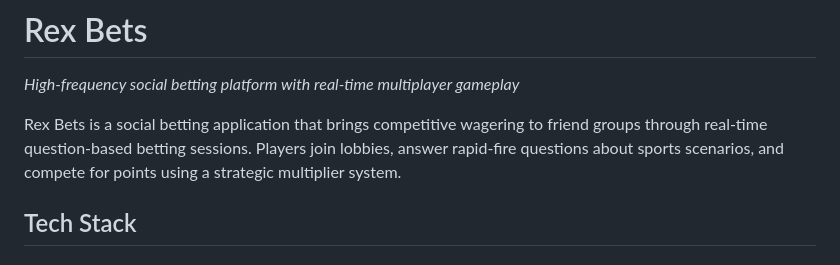
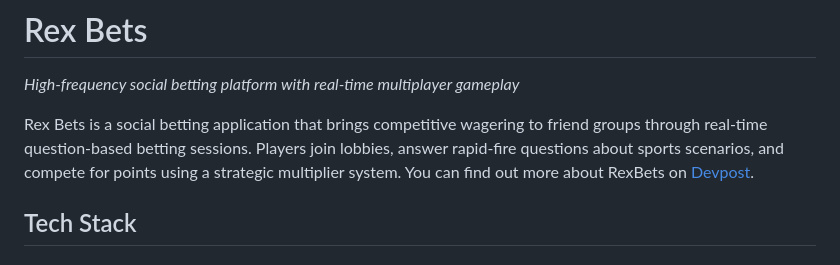
Before and after one commit to id-mustafa/raptor_hfb, a Markdown page: README.md, the part around the change. GitHub-like rendering.

Commit message:
Update README with Devpost link
Added a link to Devpost for more information about Rex Bets.

```diff
--- a/README.md
+++ b/README.md
@@ -1,7 +1,7 @@
 # Rex Bets
 *High-frequency social betting platform with real-time multiplayer gameplay*
 
-Rex Bets is a social betting application that brings competitive wagering to friend groups through real-time question-based betting sessions. Players join lobbies, answer rapid-fire questions about sports scenarios, and compete for points using a strategic multiplier system.
+Rex Bets is a social betting application that brings competitive wagering to friend groups through real-time question-based betting sessions. Players join lobbies, answer rapid-fire questions about sports scenarios, and compete for points using a strategic multiplier system. You can find out more about RexBets on [Devpost](https://devpost.com/software/raptor-bets).
 
 ## Tech Stack
 
```
